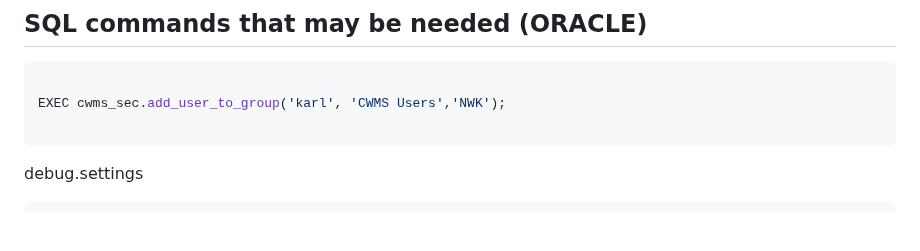
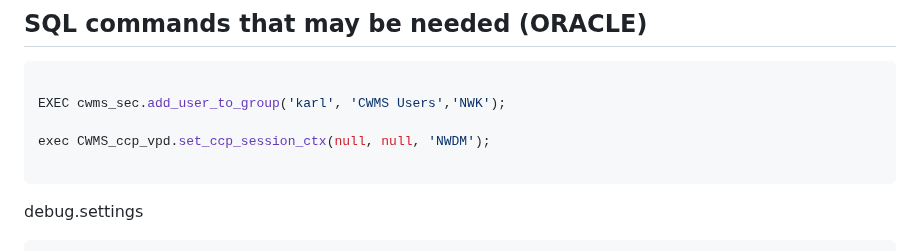
Before and after one commit to ktarbet/learning, a Markdown page: opendcs.md, the part around the change. GitHub-like rendering; blank space fills up the shorter version.

````diff
--- a/opendcs.md
+++ b/opendcs.md
@@ -53,6 +53,8 @@ gradlew runApp -Popendcs.app=dbimport -Popendcs.profile="%appdata%\.opendcs\NWK.
 ```sql
 
 EXEC cwms_sec.add_user_to_group('karl', 'CWMS Users','NWK');
+
+exec CWMS_ccp_vpd.set_ccp_session_ctx(null, null, 'NWDM');
 
 ```
 
````
